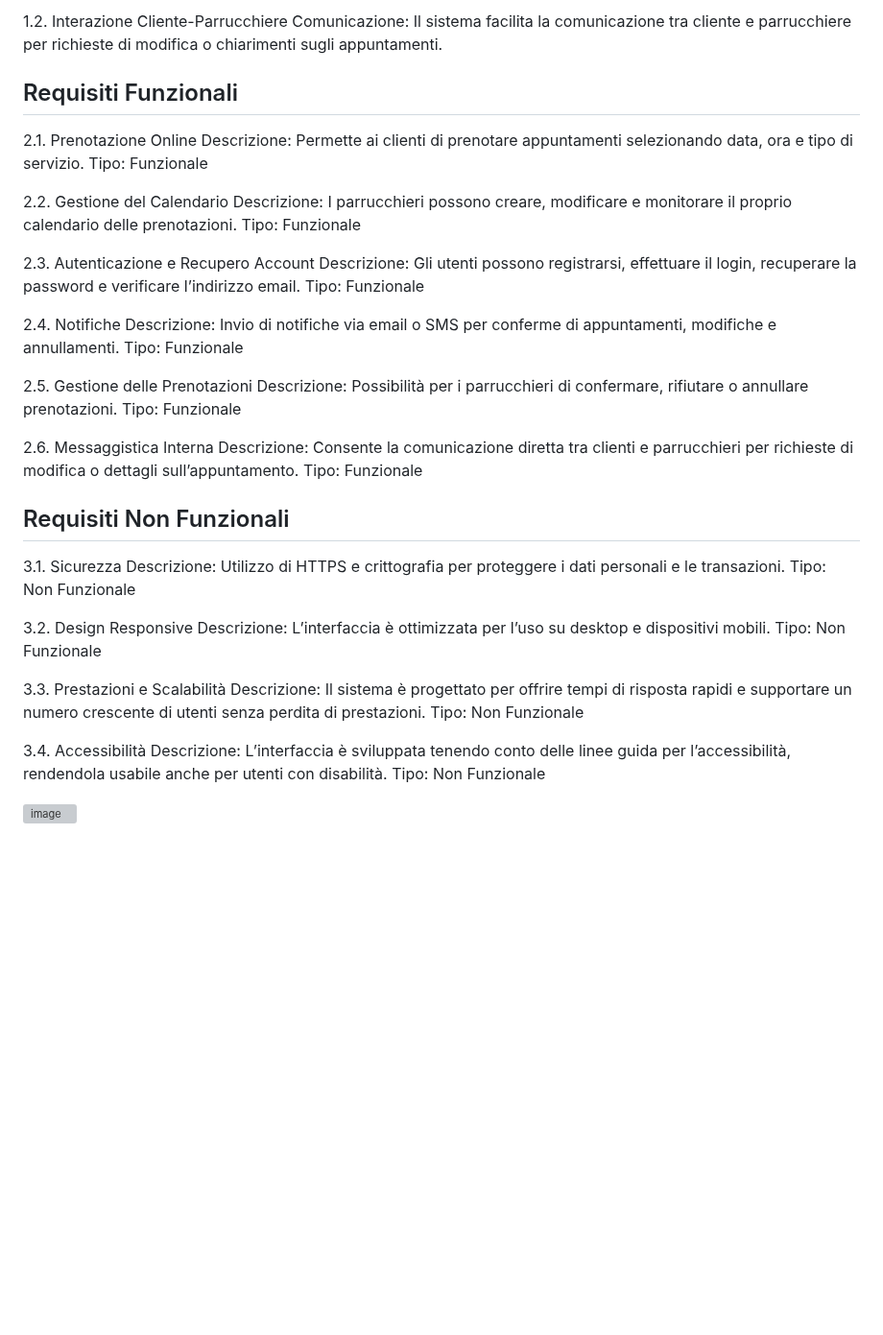
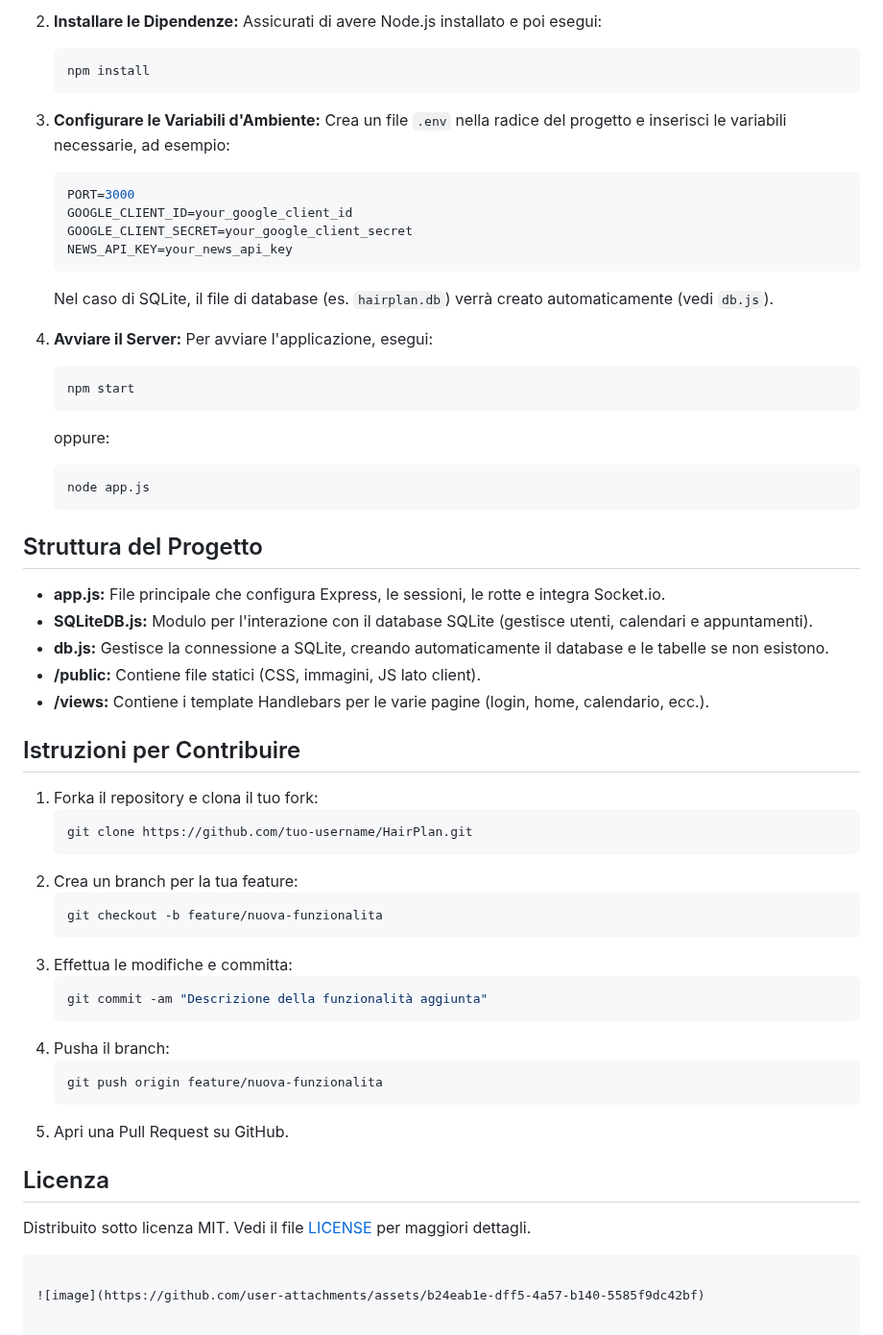
Before and after one commit to StefaTerce/HairPlan, a Markdown page: README.md, the part around one of its changes. Shown at 96% size. Rendered like a GitHub page; blank space fills up the shorter version; grey boxes are pictures that could not be loaded.

````diff
--- a/README.md
+++ b/README.md
@@ -74,49 +82,61 @@ Politiche di Cancellazione: Regole chiare per la cancellazione delle prenotazion
 
-1.2. Interazione Cliente-Parrucchiere
-Comunicazione: Il sistema facilita la comunicazione tra cliente e parrucchiere per richieste di modifica o chiarimenti sugli appuntamenti.
+2. **Installare le Dipendenze:**
+   Assicurati di avere Node.js installato e poi esegui:
+   ```bash
+   npm install
+   ```
 
-## Requisiti Funzionali
+3. **Configurare le Variabili d'Ambiente:**
+   Crea un file `.env` nella radice del progetto e inserisci le variabili necessarie, ad esempio:
+   ```env
+   PORT=3000
+   GOOGLE_CLIENT_ID=your_google_client_id
+   GOOGLE_CLIENT_SECRET=your_google_client_secret
+   NEWS_API_KEY=your_news_api_key
+   ```
+   Nel caso di SQLite, il file di database (es. `hairplan.db`) verrà creato automaticamente (vedi `db.js`).
 
-2.1. Prenotazione Online
-Descrizione: Permette ai clienti di prenotare appuntamenti selezionando data, ora e tipo di servizio.
-Tipo: Funzionale
+4. **Avviare il Server:**
+   Per avviare l'applicazione, esegui:
+   ```bash
+   npm start
+   ```
+   oppure:
+   ```bash
+   node app.js
+   ```
 
-2.2. Gestione del Calendario
-Descrizione: I parrucchieri possono creare, modificare e monitorare il proprio calendario delle prenotazioni.
-Tipo: Funzionale
+## Struttura del Progetto
 
-2.3. Autenticazione e Recupero Account
-Descrizione: Gli utenti possono registrarsi, effettuare il login, recuperare la password e verificare l’indirizzo email.
-Tipo: Funzionale
+- **app.js:** File principale che configura Express, le sessioni, le rotte e integra Socket.io.
+- **SQLiteDB.js:** Modulo per l'interazione con il database SQLite (gestisce utenti, calendari e appuntamenti).
+- **db.js:** Gestisce la connessione a SQLite, creando automaticamente il database e le tabelle se non esistono.
+- **/public:** Contiene file statici (CSS, immagini, JS lato client).
+- **/views:** Contiene i template Handlebars per le varie pagine (login, home, calendario, ecc.).
 
-2.4. Notifiche
-Descrizione: Invio di notifiche via email o SMS per conferme di appuntamenti, modifiche e annullamenti.
-Tipo: Funzionale
+## Istruzioni per Contribuire
 
-2.5. Gestione delle Prenotazioni
-Descrizione: Possibilità per i parrucchieri di confermare, rifiutare o annullare prenotazioni.
-Tipo: Funzionale
+1. Forka il repository e clona il tuo fork:
+   ```bash
+   git clone https://github.com/tuo-username/HairPlan.git
+   ```
+2. Crea un branch per la tua feature:
+   ```bash
+   git checkout -b feature/nuova-funzionalita
+   ```
+3. Effettua le modifiche e committa:
+   ```bash
+   git commit -am "Descrizione della funzionalità aggiunta"
+   ```
+4. Pusha il branch:
+   ```bash
+   git push origin feature/nuova-funzionalita
+   ```
+5. Apri una Pull Request su GitHub.
 
-2.6. Messaggistica Interna
-Descrizione: Consente la comunicazione diretta tra clienti e parrucchieri per richieste di modifica o dettagli sull’appuntamento.
-Tipo: Funzionale
+## Licenza
 
-## Requisiti Non Funzionali
-
-3.1. Sicurezza
-Descrizione: Utilizzo di HTTPS e crittografia per proteggere i dati personali e le transazioni.
-Tipo: Non Funzionale
-
-3.2. Design Responsive
-Descrizione: L’interfaccia è ottimizzata per l’uso su desktop e dispositivi mobili.
-Tipo: Non Funzionale
-
-3.3. Prestazioni e Scalabilità
-Descrizione: Il sistema è progettato per offrire tempi di risposta rapidi e supportare un numero crescente di utenti senza perdita di prestazioni.
-Tipo: Non Funzionale
-
-3.4. Accessibilità
-Descrizione: L’interfaccia è sviluppata tenendo conto delle linee guida per l’accessibilità, rendendola usabile anche per utenti con disabilità.
-Tipo: Non Funzionale
+Distribuito sotto licenza MIT. Vedi il file [LICENSE](LICENSE) per maggiori dettagli.
+```
 
 ![image](https://github.com/user-attachments/assets/b24eab1e-dff5-4a57-b140-5585f9dc42bf)
````
Also changed, not shown: other parts of README.md (+46 -38 lines).
